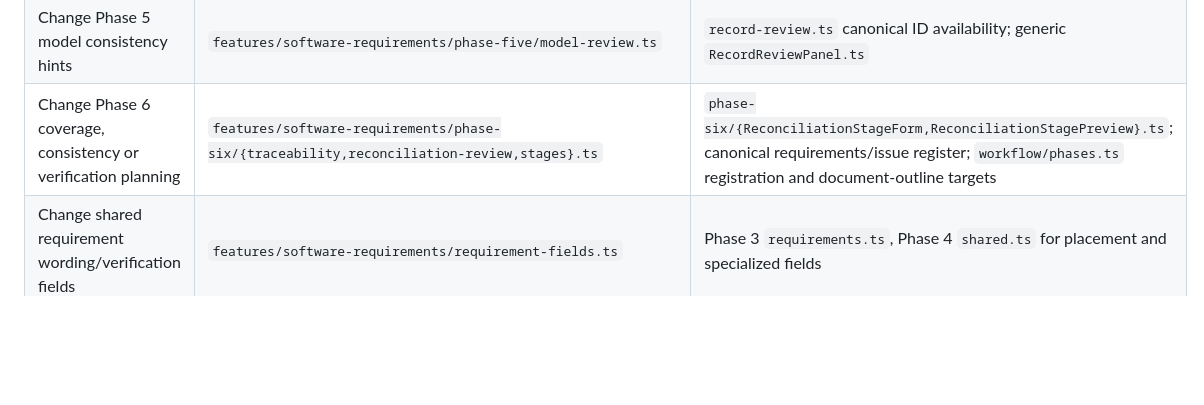
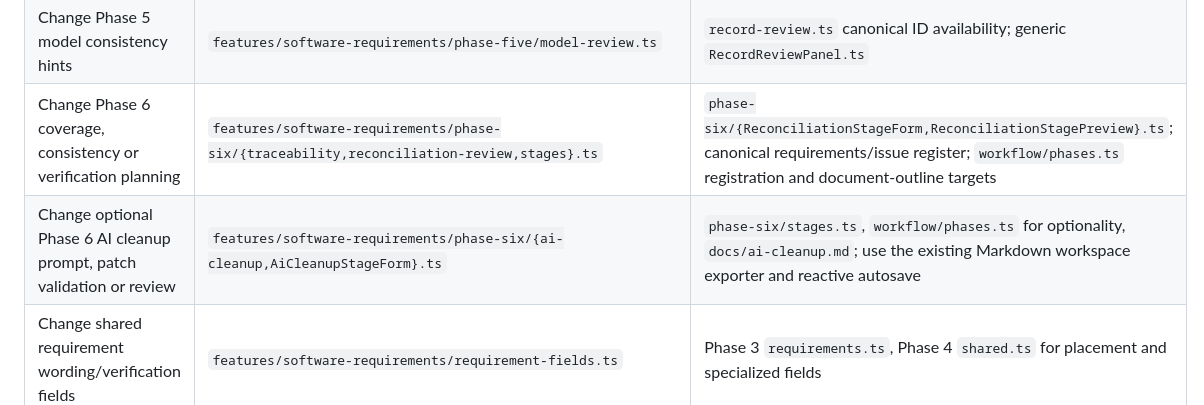
Before and after one commit to FireController1847/ai-dynamic-srs, a Markdown page: docs/change-routing.md, the part around the change. Rendered like a GitHub page; blank space fills up the shorter version.

Commit message:
Route future edits to optional SRS cleanup component and contract

```diff
--- a/docs/change-routing.md
+++ b/docs/change-routing.md
@@ -41,6 +41,7 @@ For any AI workflow change, read `docs/ai-prompts.md` first. It is the authorita
 | Change Phase 5 model stages, source evidence or model figures | `features/software-requirements/phase-five/{stages,shared,diagram-config,evidence}.ts` | `phase-five/ModelStageForm.ts`, `model-review.ts`; keep all models in shared canonical records; `workflow/phases.ts` owns registration |
 | Change Phase 5 model consistency hints | `features/software-requirements/phase-five/model-review.ts` | `record-review.ts` canonical ID availability; generic `RecordReviewPanel.ts` |
 | Change Phase 6 coverage, consistency or verification planning | `features/software-requirements/phase-six/{traceability,reconciliation-review,stages}.ts` | `phase-six/{ReconciliationStageForm,ReconciliationStagePreview}.ts`; canonical requirements/issue register; `workflow/phases.ts` registration and document-outline targets |
+| Change optional Phase 6 AI cleanup prompt, patch validation or review | `features/software-requirements/phase-six/{ai-cleanup,AiCleanupStageForm}.ts` | `phase-six/stages.ts`, `workflow/phases.ts` for optionality, `docs/ai-cleanup.md`; use the existing Markdown workspace exporter and reactive autosave |
 | Change shared requirement wording/verification fields | `features/software-requirements/requirement-fields.ts` | Phase 3 `requirements.ts`, Phase 4 `shared.ts` for placement and specialized fields |
 | Change unresolved-question handoffs | `features/software-requirements/{issue-follow-up,follow-through-review}.ts` | Phase 1 issue schema and explicit preview; Phase 3/4 review consumers |
 | Change SRS reference checks | `features/software-requirements/record-review.ts` | Phase-specific reviews for relationship semantics |
```
